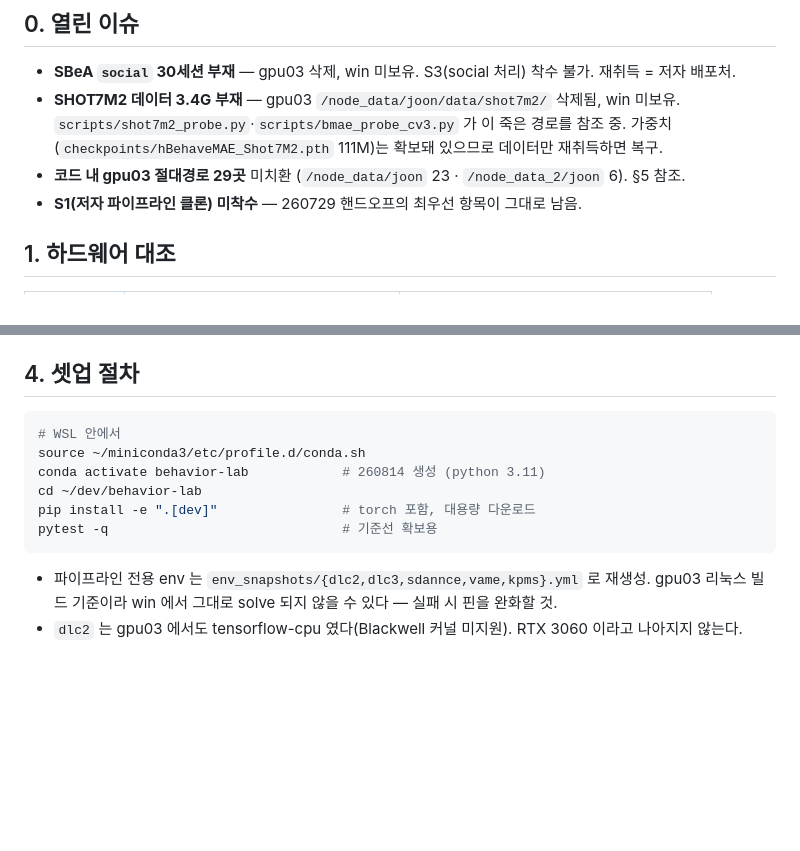
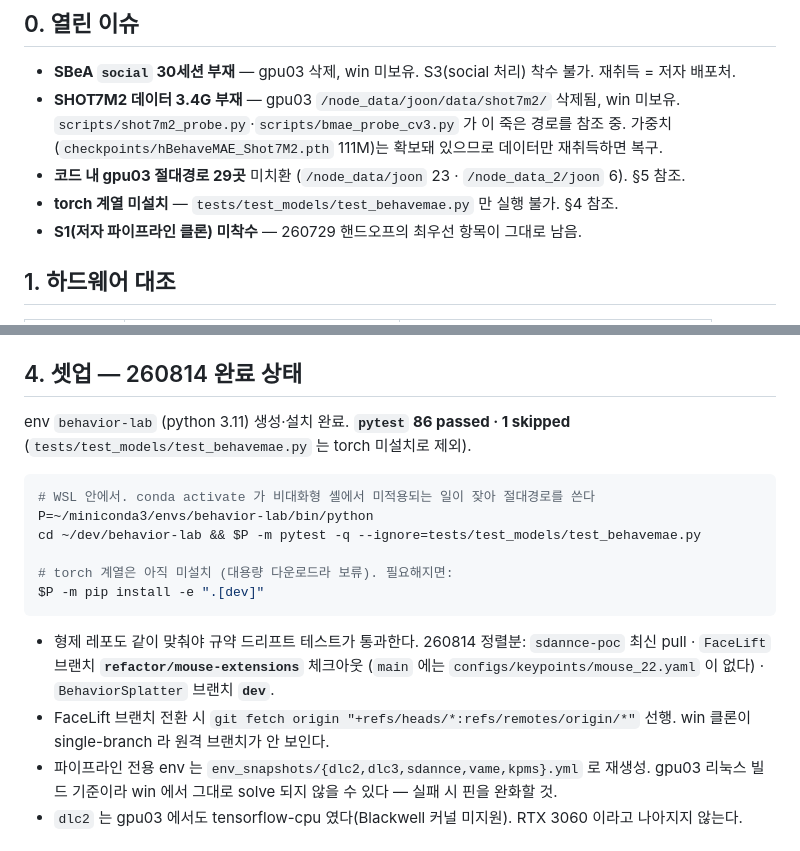
Before and after one commit to kafkapple/behavior-lab, a Markdown page: docs/dev/WIN_WORKSTATION.md, 2 parts joined by grey strips. Rendered like a GitHub page; blank space fills up the shorter version.

Commit message:
docs(win): 셋업 검증 결과 반영 — pytest 86 pass, 형제 레포 브랜치 정렬 조건
260814 win WSL 실측:
- env behavior-lab (py3.11) 설치 후 pytest 86 passed / 1 skipped (torch 모듈 1개 제외)
- 규약 드리프트 테스트 통과 조건 = FaceLift refactor/mouse-extensions · BS dev 브랜치
- FaceLift win 클론이 single-branch 라 브랜치 전환 전 refspec 명시 fetch 필요

Co-Authored-By: Claude Opus 5 (1M context) <noreply@anthropic.com>
Claude-Session: https://claude.ai/code/session_01YAjeHDRsdwyEhSuzo7J7m6

````diff
--- a/docs/dev/WIN_WORKSTATION.md
+++ b/docs/dev/WIN_WORKSTATION.md
@@ -12,6 +12,7 @@
   `scripts/shot7m2_probe.py`·`scripts/bmae_probe_cv3.py` 가 이 죽은 경로를 참조 중.
   가중치(`checkpoints/hBehaveMAE_Shot7M2.pth` 111M)는 확보돼 있으므로 데이터만 재취득하면 복구.
 - **코드 내 gpu03 절대경로 29곳** 미치환 (`/node_data/joon` 23 · `/node_data_2/joon` 6). §5 참조.
+- **torch 계열 미설치** — `tests/test_models/test_behavemae.py` 만 실행 불가. §4 참조.
 - **S1(저자 파이프라인 클론) 미착수** — 260729 핸드오프의 최우선 항목이 그대로 남음.
 
 ## 1. 하드웨어 대조
@@ -56,17 +57,25 @@
 - gpu03 개인폴더 잔여(`exp_ve_pose_2608`·`g1_kp_magnitude`·`logs`·`outputs_*`·`results`·`paper_repro`)
   → 전부 `/mnt/d/data/derived/gpu03_offserver_260812/` 하위에 존재.
 
-## 4. 셋업 절차
+## 4. 셋업 — 260814 완료 상태
+
+env `behavior-lab` (python 3.11) 생성·설치 완료. **`pytest` 86 passed · 1 skipped**
+(`tests/test_models/test_behavemae.py` 는 torch 미설치로 제외).
 
 ```bash
-# WSL 안에서
-source ~/miniconda3/etc/profile.d/conda.sh
-conda activate behavior-lab            # 260814 생성 (python 3.11)
-cd ~/dev/behavior-lab
-pip install -e ".[dev]"                # torch 포함, 대용량 다운로드
-pytest -q                              # 기준선 확보용
+# WSL 안에서. conda activate 가 비대화형 셸에서 미적용되는 일이 잦아 절대경로를 쓴다
+P=~/miniconda3/envs/behavior-lab/bin/python
+cd ~/dev/behavior-lab && $P -m pytest -q --ignore=tests/test_models/test_behavemae.py
+
+# torch 계열은 아직 미설치 (대용량 다운로드라 보류). 필요해지면:
+$P -m pip install -e ".[dev]"
 ```
 
+- 형제 레포도 같이 맞춰야 규약 드리프트 테스트가 통과한다. 260814 정렬분:
+  `sdannce-poc` 최신 pull · `FaceLift` 브랜치 **`refactor/mouse-extensions`** 체크아웃
+  (`main` 에는 `configs/keypoints/mouse_22.yaml` 이 없다) · `BehaviorSplatter` 브랜치 **`dev`**.
+- FaceLift 브랜치 전환 시 `git fetch origin "+refs/heads/*:refs/remotes/origin/*"` 선행.
+  win 클론이 single-branch 라 원격 브랜치가 안 보인다.
 - 파이프라인 전용 env 는 `env_snapshots/{dlc2,dlc3,sdannce,vame,kpms}.yml` 로 재생성.
   gpu03 리눅스 빌드 기준이라 win 에서 그대로 solve 되지 않을 수 있다 — 실패 시 핀을 완화할 것.
 - `dlc2` 는 gpu03 에서도 tensorflow-cpu 였다(Blackwell 커널 미지원). RTX 3060 이라고 나아지지 않는다.
````
